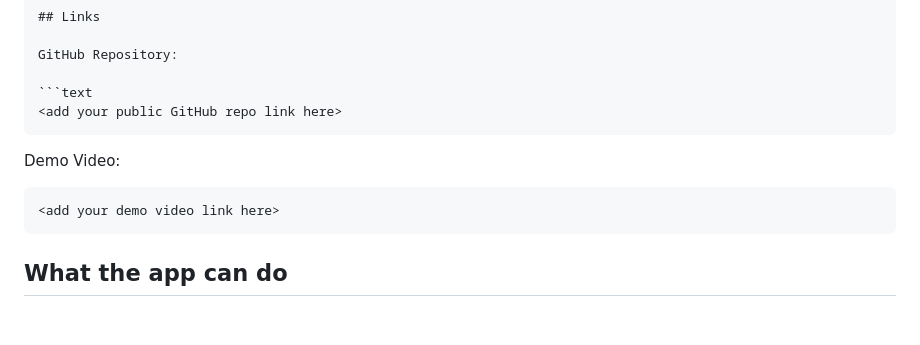
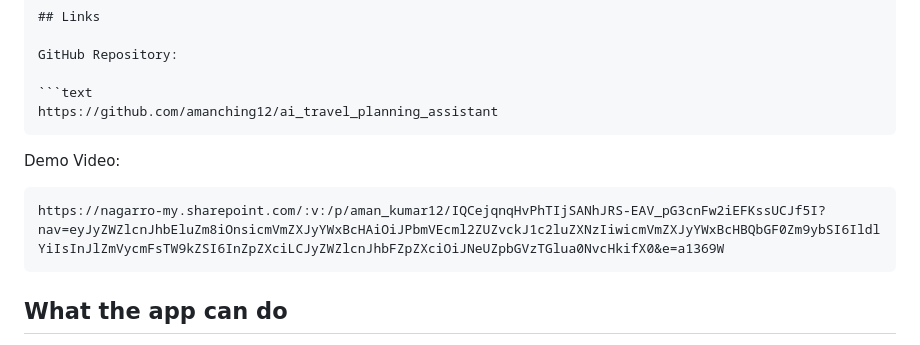
Before and after one commit to amanching12/ai_travel_planning_assistant, a Markdown page: README.md, the part around the change. Drawn GitHub-style; blank space fills up the shorter version.

`````diff
--- a/README.md
+++ b/README.md
@@ -16,13 +16,13 @@ The main goal is to show how RAG and MCP can work together in one application.
 GitHub Repository:
 
 ```text
-<add your public GitHub repo link here>
+https://github.com/amanching12/ai_travel_planning_assistant
 ````
 
 Demo Video:
 
 ```text
-<add your demo video link here>
+https://nagarro-my.sharepoint.com/:v:/p/aman_kumar12/IQCejqnqHvPhTIjSANhJRS-EAV_pG3cnFw2iEFKssUCJf5I?nav=eyJyZWZlcnJhbEluZm8iOnsicmVmZXJyYWxBcHAiOiJPbmVEcml2ZUZvckJ1c2luZXNzIiwicmVmZXJyYWxBcHBQbGF0Zm9ybSI6IldlYiIsInJlZmVycmFsTW9kZSI6InZpZXciLCJyZWZlcnJhbFZpZXciOiJNeUZpbGVzTGlua0NvcHkifX0&e=a1369W
 ```
 
 ## What the app can do
`````
